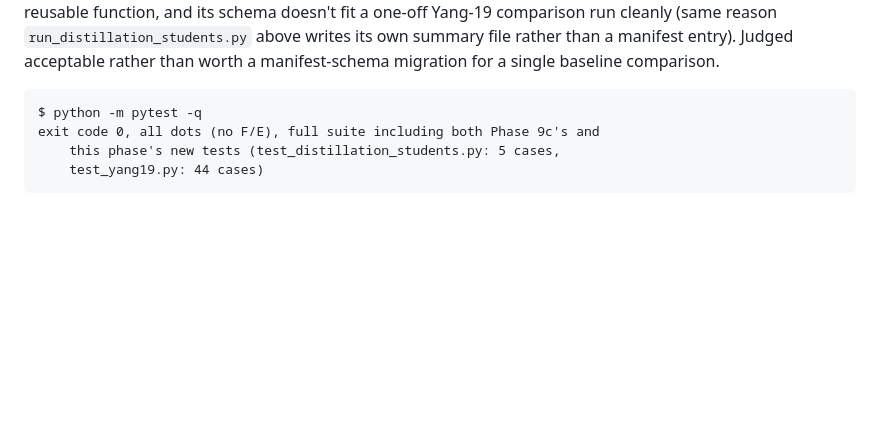
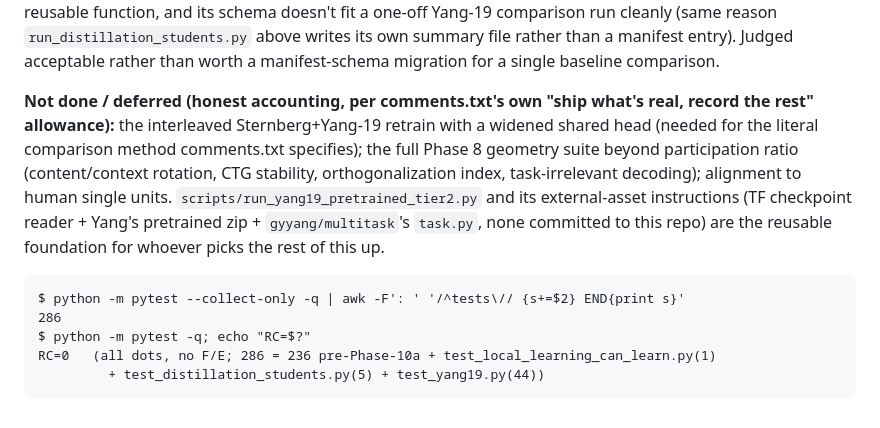
Before and after one commit to AminFathollahi/rnn_wm, a Markdown page: PHASE_LOG.md, the part around one of its changes. GitHub-like rendering; blank space fills up the shorter version.

````diff
--- a/PHASE_LOG.md
+++ b/PHASE_LOG.md
@@ -2054,9 +2122,21 @@ above writes its own summary file rather than a manifest entry). Judged
 acceptable rather than worth a manifest-schema migration for a single
 baseline comparison.
 
-```
-$ python -m pytest -q
-exit code 0, all dots (no F/E), full suite including both Phase 9c's and
-    this phase's new tests (test_distillation_students.py: 5 cases,
-    test_yang19.py: 44 cases)
-```
+**Not done / deferred (honest accounting, per comments.txt's own "ship
+what's real, record the rest" allowance):** the interleaved
+Sternberg+Yang-19 retrain with a widened shared head (needed for the
+literal comparison method comments.txt specifies); the full Phase 8
+geometry suite beyond participation ratio (content/context rotation, CTG
+stability, orthogonalization index, task-irrelevant decoding); alignment
+to human single units. `scripts/run_yang19_pretrained_tier2.py` and its
+external-asset instructions (TF checkpoint reader + Yang's pretrained
+zip + `gyyang/multitask`'s `task.py`, none committed to this repo) are
+the reusable foundation for whoever picks the rest of this up.
+
+```
+$ python -m pytest --collect-only -q | awk -F': ' '/^tests\// {s+=$2} END{print s}'
+286
+$ python -m pytest -q; echo "RC=$?"
+RC=0   (all dots, no F/E; 286 = 236 pre-Phase-10a + test_local_learning_can_learn.py(1)
+         + test_distillation_students.py(5) + test_yang19.py(44))
+```
````
Also changed, not shown: other parts of PHASE_LOG.md (+86 -18 lines).
